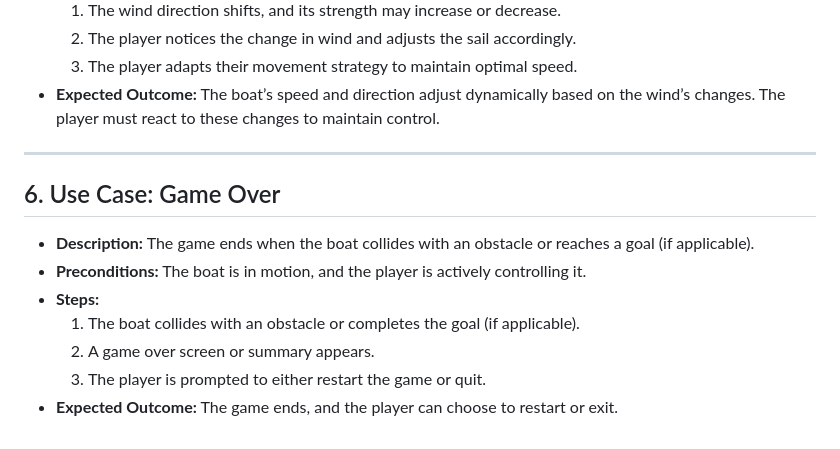
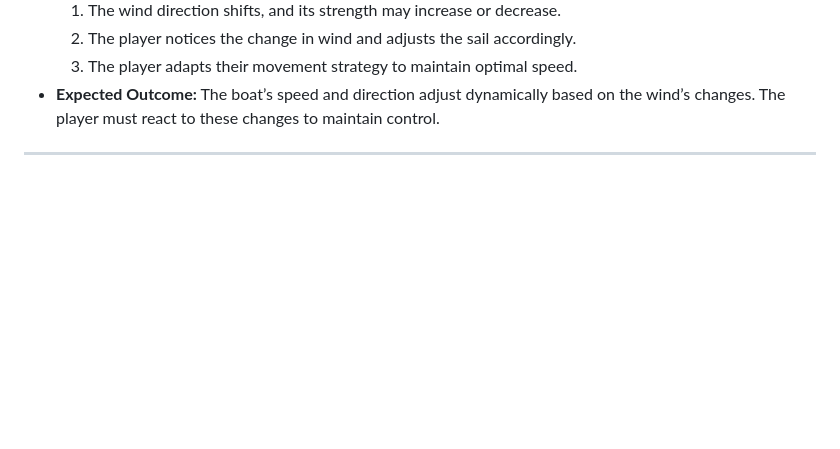
Before and after one commit to marcin-filipiak/test_wspolpracy, a Markdown page: PatrykMarkiel/łódka.md, the part around one of its changes. Drawn GitHub-style; blank space fills up the shorter version.

```diff
--- a/PatrykMarkiel/łódka.md
+++ b/PatrykMarkiel/łódka.md
@@ -168,12 +143,3 @@ The wind direction determines how much the boat's speed is affected. The boat's
 - **Expected Outcome:** The boat’s speed and direction adjust dynamically based on the wind’s changes. The player must react to these changes to maintain control.
 
 ---
-
-## 6. Use Case: Game Over
-- **Description:** The game ends when the boat collides with an obstacle or reaches a goal (if applicable).
-- **Preconditions:** The boat is in motion, and the player is actively controlling it.
-- **Steps:**
-  1. The boat collides with an obstacle or completes the goal (if applicable).
-  2. A game over screen or summary appears.
-  3. The player is prompted to either restart the game or quit.
-- **Expected Outcome:** The game ends, and the player can choose to restart or exit.
```
Also changed, not shown: other parts of PatrykMarkiel/łódka.md (+3 -28 lines).
